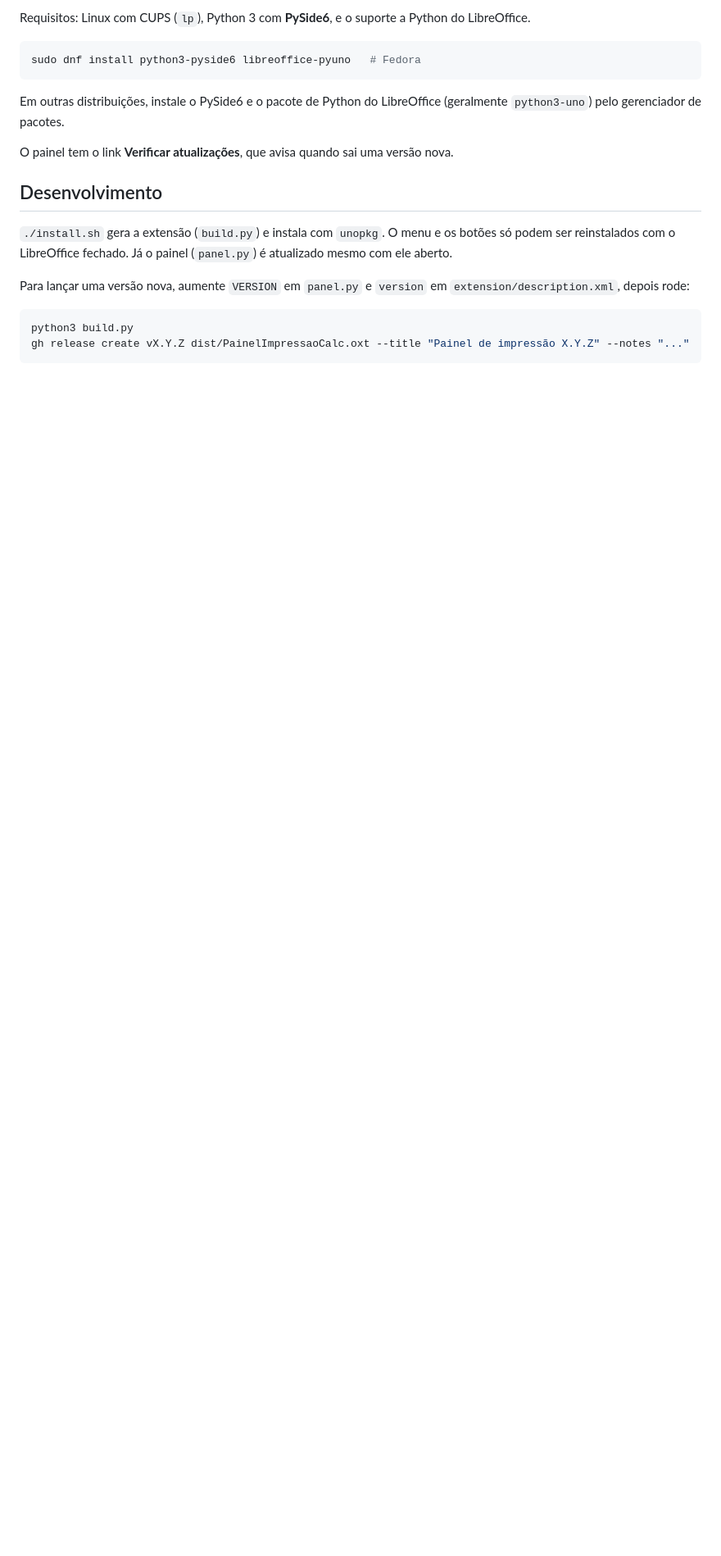
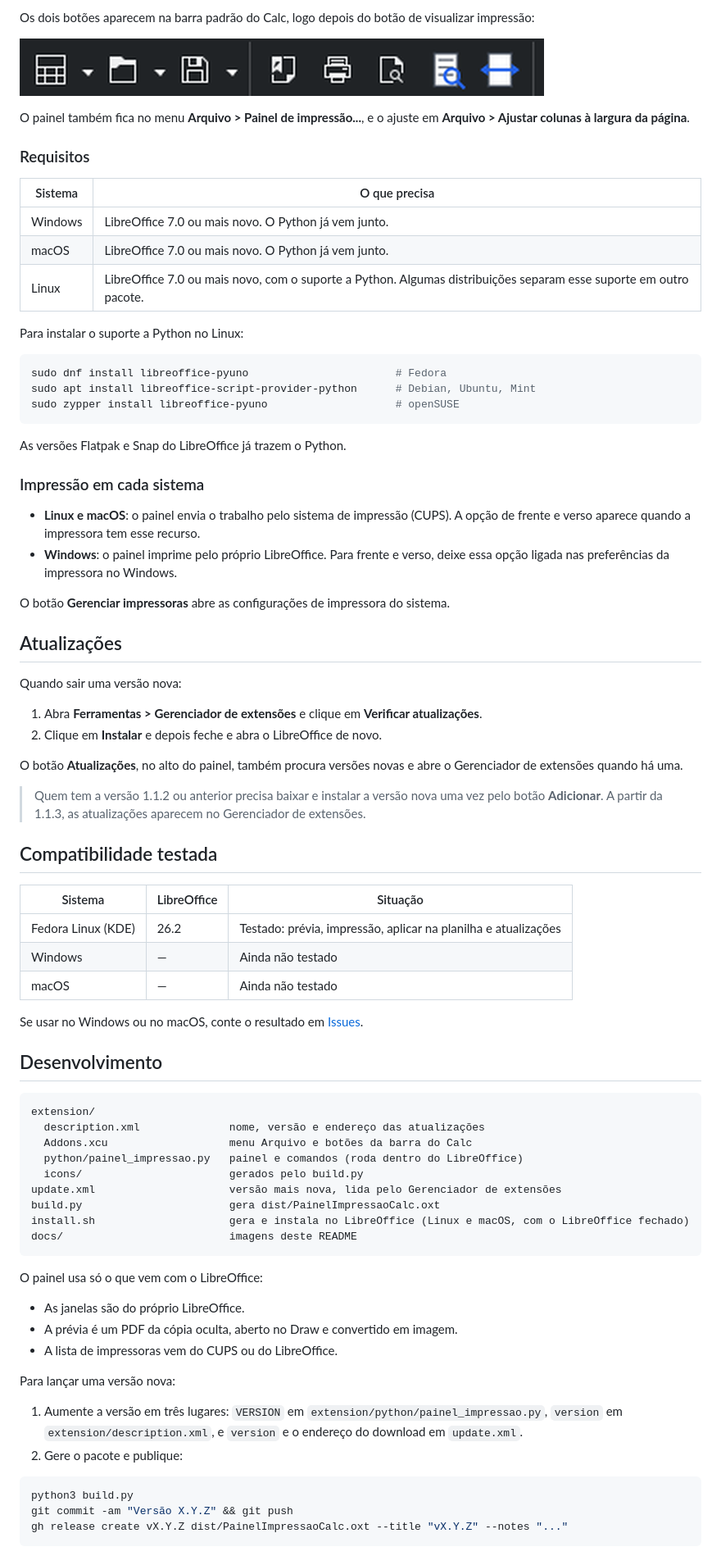
Before and after one commit to edufigueiroa/PainelImpressaoCalc, a Markdown page: README.md, the part around one of its changes. Shown at 82% size. Rendered like a GitHub page; pictures changed too: docs/barra.png (added); blank space fills up the shorter version.

````diff
--- a/README.md
+++ b/README.md
@@ -15,22 +24,83 @@ A prévia é gerada de uma cópia oculta da planilha, sem alterar o arquivo, e o
 
-Requisitos: Linux com CUPS (`lp`), Python 3 com **PySide6**, e o suporte a Python do LibreOffice.
+Os dois botões aparecem na barra padrão do Calc, logo depois do botão de visualizar impressão:
+
+![Botões Painel de impressão e Ajustar colunas à largura na barra do Calc](docs/barra.png)
+
+O painel também fica no menu **Arquivo > Painel de impressão...**, e o ajuste em **Arquivo > Ajustar colunas à largura da página**.
+
+### Requisitos
+
+| Sistema | O que precisa |
+|---|---|
+| Windows | LibreOffice 7.0 ou mais novo. O Python já vem junto. |
+| macOS | LibreOffice 7.0 ou mais novo. O Python já vem junto. |
+| Linux | LibreOffice 7.0 ou mais novo, com o suporte a Python. Algumas distribuições separam esse suporte em outro pacote. |
+
+Para instalar o suporte a Python no Linux:
 
 ```sh
-sudo dnf install python3-pyside6 libreoffice-pyuno   # Fedora
+sudo dnf install libreoffice-pyuno                       # Fedora
+sudo apt install libreoffice-script-provider-python      # Debian, Ubuntu, Mint
+sudo zypper install libreoffice-pyuno                    # openSUSE
 ```
 
-Em outras distribuições, instale o PySide6 e o pacote de Python do LibreOffice (geralmente `python3-uno`) pelo gerenciador de pacotes.
+As versões Flatpak e Snap do LibreOffice já trazem o Python.
 
-O painel tem o link **Verificar atualizações**, que avisa quando sai uma versão nova.
+### Impressão em cada sistema
+
+- **Linux e macOS**: o painel envia o trabalho pelo sistema de impressão (CUPS). A opção de frente e verso aparece quando a impressora tem esse recurso.
+- **Windows**: o painel imprime pelo próprio LibreOffice. Para frente e verso, deixe essa opção ligada nas preferências da impressora no Windows.
+
+O botão **Gerenciar impressoras** abre as configurações de impressora do sistema.
+
+## Atualizações
+
+Quando sair uma versão nova:
+
+1. Abra **Ferramentas > Gerenciador de extensões** e clique em **Verificar atualizações**.
+2. Clique em **Instalar** e depois feche e abra o LibreOffice de novo.
+
+O botão **Atualizações**, no alto do painel, também procura versões novas e abre o Gerenciador de extensões quando há uma.
+
+> Quem tem a versão 1.1.2 ou anterior precisa baixar e instalar a versão nova uma vez pelo botão **Adicionar**. A partir da 1.1.3, as atualizações aparecem no Gerenciador de extensões.
+
+## Compatibilidade testada
+
+| Sistema | LibreOffice | Situação |
+|---|---|---|
+| Fedora Linux (KDE) | 26.2 | Testado: prévia, impressão, aplicar na planilha e atualizações |
+| Windows | — | Ainda não testado |
+| macOS | — | Ainda não testado |
+
+Se usar no Windows ou no macOS, conte o resultado em [Issues](https://github.com/edufigueiroa/PainelImpressaoCalc/issues).
 
 ## Desenvolvimento
 
-`./install.sh` gera a extensão (`build.py`) e instala com `unopkg`. O menu e os botões só podem ser reinstalados
-com o LibreOffice fechado. Já o painel (`panel.py`) é atualizado mesmo com ele aberto.
+```
+extension/
+  description.xml              nome, versão e endereço das atualizações
+  Addons.xcu                   menu Arquivo e botões da barra do Calc
+  python/painel_impressao.py   painel e comandos (roda dentro do LibreOffice)
+  icons/                       gerados pelo build.py
+update.xml                     versão mais nova, lida pelo Gerenciador de extensões
+build.py                       gera dist/PainelImpressaoCalc.oxt
+install.sh                     gera e instala no LibreOffice (Linux e macOS, com o LibreOffice fechado)
+docs/                          imagens deste README
+```
 
-Para lançar uma versão nova, aumente `VERSION` em `panel.py` e `version` em `extension/description.xml`, depois rode:
+O painel usa só o que vem com o LibreOffice:
+
+- As janelas são do próprio LibreOffice.
+- A prévia é um PDF da cópia oculta, aberto no Draw e convertido em imagem.
+- A lista de impressoras vem do CUPS ou do LibreOffice.
+
+Para lançar uma versão nova:
+
+1. Aumente a versão em três lugares: `VERSION` em `extension/python/painel_impressao.py`, `version` em `extension/description.xml`, e `version` e o endereço do download em `update.xml`.
+2. Gere o pacote e publique:
 
 ```sh
 python3 build.py
-gh release create vX.Y.Z dist/PainelImpressaoCalc.oxt --title "Painel de impressão X.Y.Z" --notes "..."
+git commit -am "Versão X.Y.Z" && git push
+gh release create vX.Y.Z dist/PainelImpressaoCalc.oxt --title "vX.Y.Z" --notes "..."
 ```
````
Also changed, not shown: other parts of README.md (+18 -7 lines), docs/painel-paisagem.png (added), docs/painel.png (added), 7 other files.
